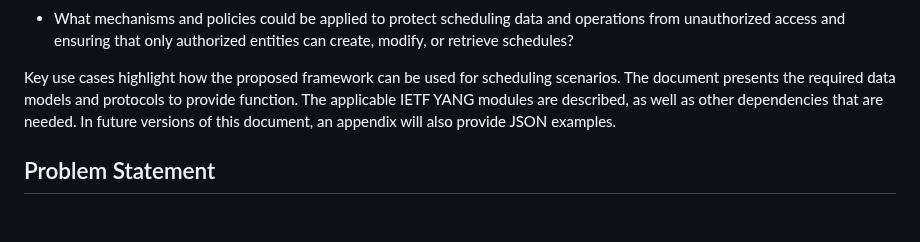
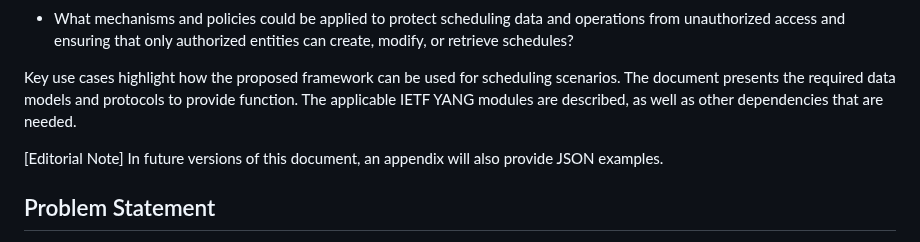
Before and after one commit to QiufangMa/control-schedule-framework, a Markdown page: draft-wqk-opsawg-control-schedule-framework.md, the part around the change. Rendered like a GitHub page; blank space fills up the shorter version.

Commit message:
editorial note

```diff
--- a/draft-wqk-opsawg-control-schedule-framework.md
+++ b/draft-wqk-opsawg-control-schedule-framework.md
@@ -111,8 +111,10 @@ deploying control mechanisms for scheduling of network resources, including:
 Key use cases highlight how the proposed framework can be used for scheduling
 scenarios. The document presents the required data models and protocols to
 provide function. The applicable IETF YANG modules are described, as well as
-other dependencies that are needed. In future versions of this document,
-an appendix will also provide JSON examples.
+other dependencies that are needed.
+
+[Editorial Note] In future versions of this document, an appendix will also
+provide JSON examples.
 
 ## Problem Statement
 
```
